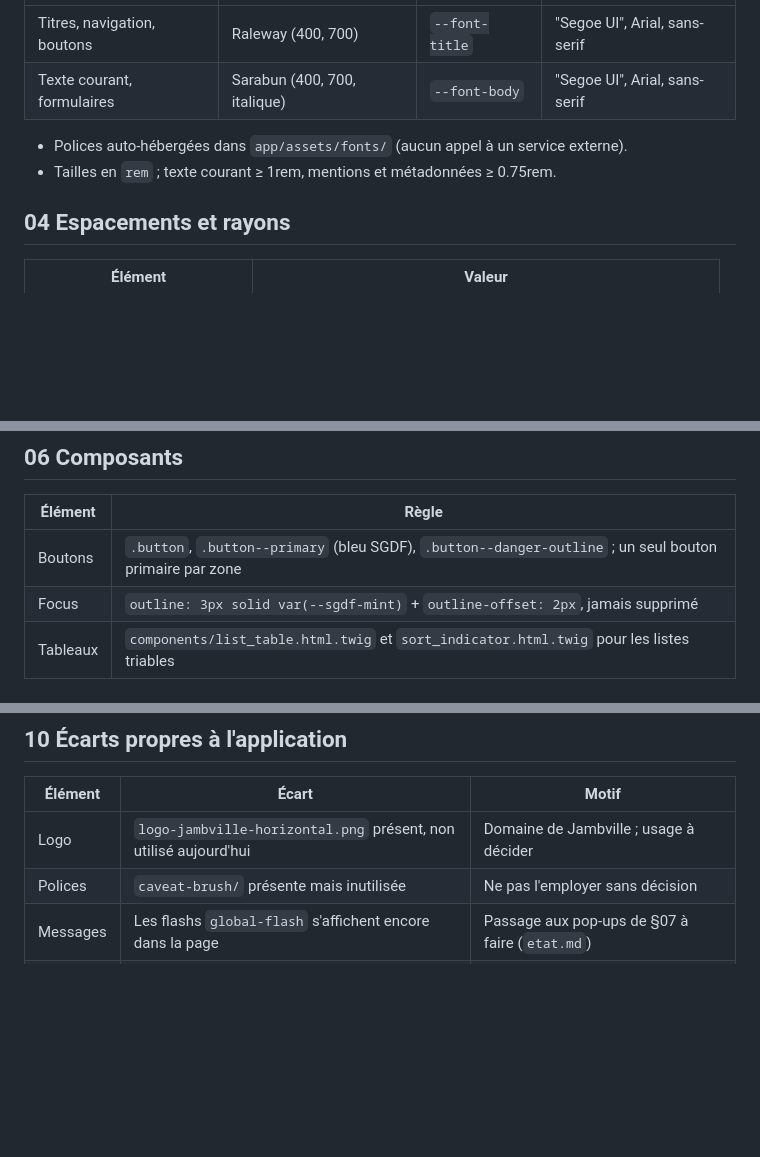
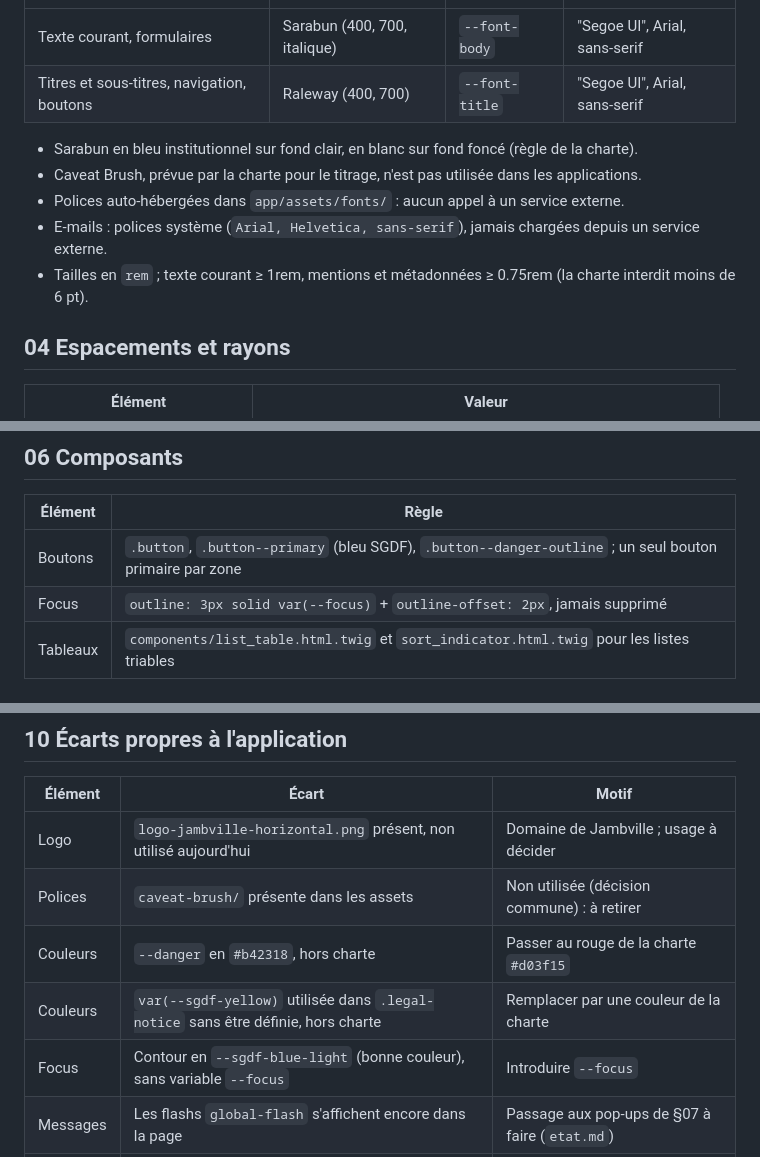
Before and after one commit to NeitsabLc/scout-market, a Markdown page: docs/context/design-system.md, 3 parts joined by grey strips. Rendered like a GitHub page; blank space fills up the shorter version.

```diff
--- a/docs/context/design-system.md
+++ b/docs/context/design-system.md
@@ -40,9 +65,12 @@
 |---|---|---|---|
-| Titres, navigation, boutons | Raleway (400, 700) | `--font-title` | "Segoe UI", Arial, sans-serif |
 | Texte courant, formulaires | Sarabun (400, 700, italique) | `--font-body` | "Segoe UI", Arial, sans-serif |
+| Titres et sous-titres, navigation, boutons | Raleway (400, 700) | `--font-title` | "Segoe UI", Arial, sans-serif |
 
-- Polices auto-hébergées dans `app/assets/fonts/` (aucun appel à un service externe).
-- Tailles en `rem` ; texte courant ≥ 1rem, mentions et métadonnées ≥ 0.75rem.
+- Sarabun en bleu institutionnel sur fond clair, en blanc sur fond foncé (règle de la charte).
+- Caveat Brush, prévue par la charte pour le titrage, n'est pas utilisée dans les applications.
+- Polices auto-hébergées dans `app/assets/fonts/` : aucun appel à un service externe.
+- E-mails : polices système (`Arial, Helvetica, sans-serif`), jamais chargées depuis un service externe.
+- Tailles en `rem` ; texte courant ≥ 1rem, mentions et métadonnées ≥ 0.75rem (la charte interdit moins de 6 pt).
 
 ## 04 Espacements et rayons
 
@@ -65,7 +93,7 @@
 | Élément | Règle |
 |---|---|
 | Boutons | `.button`, `.button--primary` (bleu SGDF), `.button--danger-outline` ; un seul bouton primaire par zone |
-| Focus | `outline: 3px solid var(--sgdf-mint)` + `outline-offset: 2px`, jamais supprimé |
+| Focus | `outline: 3px solid var(--focus)` + `outline-offset: 2px`, jamais supprimé |
 | Tableaux | `components/list_table.html.twig` et `sort_indicator.html.twig` pour les listes triables |
 
 ## 07 Messages et retours utilisateur
@@ -101,6 +129,9 @@
 | Élément | Écart | Motif |
 |---|---|---|
 | Logo | `logo-jambville-horizontal.png` présent, non utilisé aujourd'hui | Domaine de Jambville ; usage à décider |
-| Polices | `caveat-brush/` présente mais inutilisée | Ne pas l'employer sans décision |
+| Polices | `caveat-brush/` présente dans les assets | Non utilisée (décision commune) : à retirer |
+| Couleurs | `--danger` en `#b42318`, hors charte | Passer au rouge de la charte `#d03f15` |
+| Couleurs | `var(--sgdf-yellow)` utilisée dans `.legal-notice` sans être définie, hors charte | Remplacer par une couleur de la charte |
+| Focus | Contour en `--sgdf-blue-light` (bonne couleur), sans variable `--focus` | Introduire `--focus` |
 | Messages | Les flashs `global-flash` s'affichent encore dans la page | Passage aux pop-ups de §07 à faire (`etat.md`) |
 | Couleurs | Des couleurs codées en dur subsistent dans `app.css` | Remplacement progressif par les variables |
```
Also changed, not shown: other parts of docs/context/design-system.md (+32 -7 lines).
